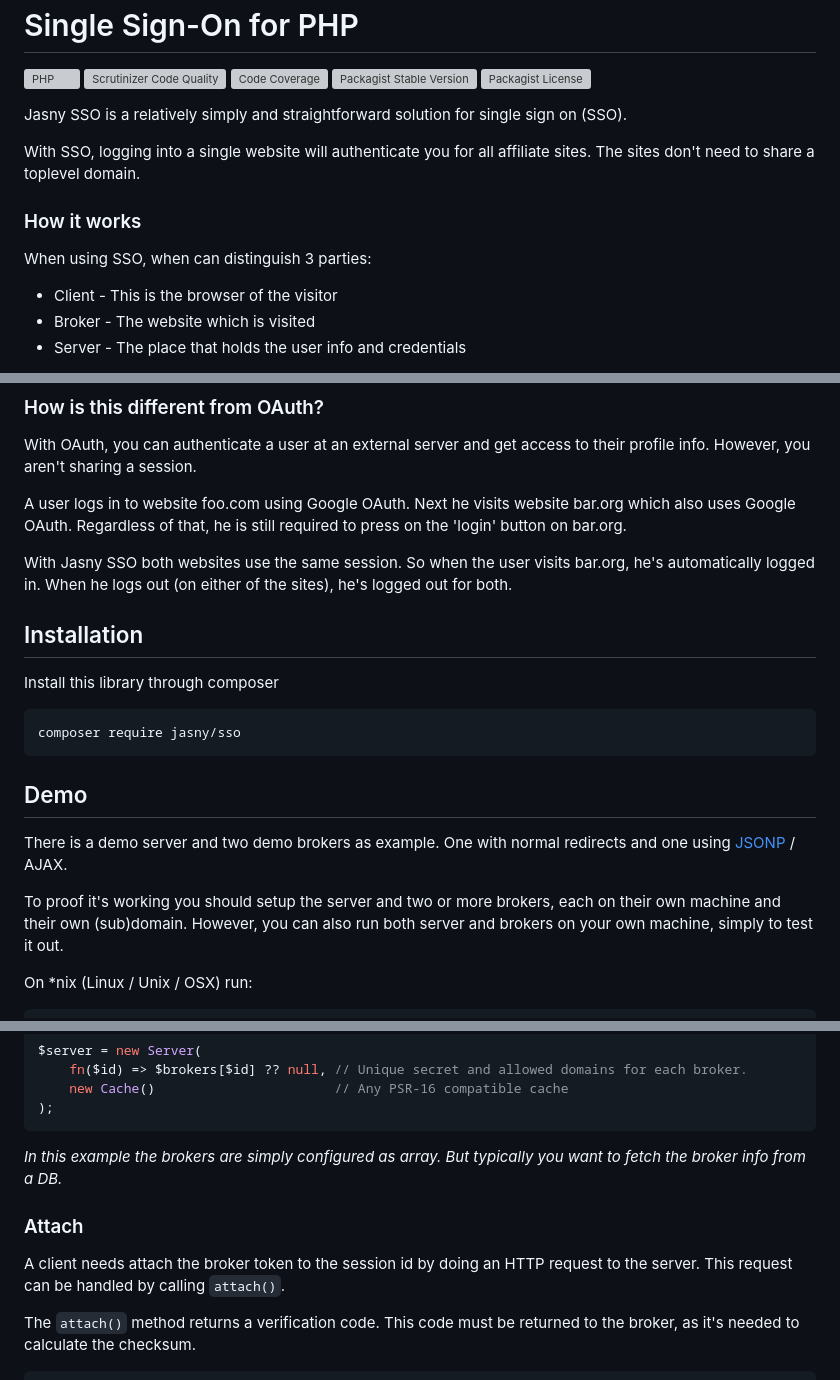
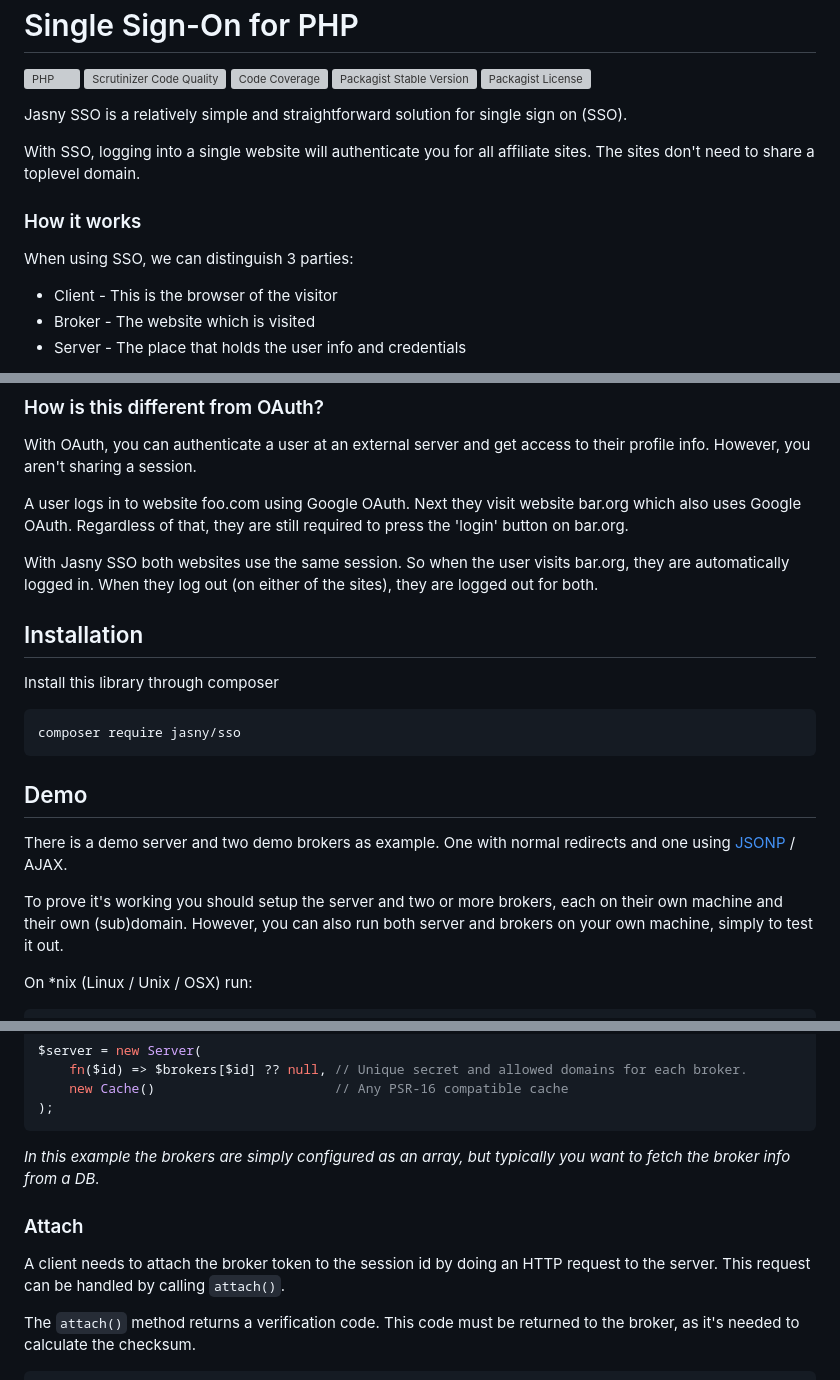
Before and after one commit to jasny/sso, a Markdown page: README.md, 3 parts joined by grey strips. GitHub-like rendering; grey boxes are pictures that could not be loaded.

Commit message:
Update README.md
Small changes to wording

````diff
--- a/README.md
+++ b/README.md
@@ -9,14 +9,14 @@ Single Sign-On for PHP
 [![Packagist Stable Version](https://img.shields.io/packagist/v/jasny/sso.svg)](https://packagist.org/packages/jasny/sso)
 [![Packagist License](https://img.shields.io/packagist/l/jasny/sso.svg)](https://packagist.org/packages/jasny/sso)
 
-Jasny SSO is a relatively simply and straightforward solution for single sign on (SSO).
+Jasny SSO is a relatively simple and straightforward solution for single sign on (SSO).
 
 With SSO, logging into a single website will authenticate you for all affiliate sites. The sites don't need to share a
 toplevel domain.
 
 ### How it works
 
-When using SSO, when can distinguish 3 parties:
+When using SSO, we can distinguish 3 parties:
 
 * Client - This is the browser of the visitor
 * Broker - The website which is visited
@@ -42,11 +42,11 @@ For a more in depth explanation, please [read this article](https://github.com/j
 With OAuth, you can authenticate a user at an external server and get access to their profile info. However, you
 aren't sharing a session.
 
-A user logs in to website foo.com using Google OAuth. Next he visits website bar.org which also uses Google OAuth.
-Regardless of that, he is still required to press on the 'login' button on bar.org.
+A user logs in to website foo.com using Google OAuth. Next they visit website bar.org which also uses Google OAuth.
+Regardless of that, they are still required to press the 'login' button on bar.org.
 
-With Jasny SSO both websites use the same session. So when the user visits bar.org, he's automatically logged in.
-When he logs out (on either of the sites), he's logged out for both.
+With Jasny SSO both websites use the same session. So when the user visits bar.org, they are automatically logged in.
+When they log out (on either of the sites), they are logged out for both.
 
 ## Installation
 
@@ -59,7 +59,7 @@ Install this library through composer
 There is a demo server and two demo brokers as example. One with normal redirects and one using
 [JSONP](https://en.wikipedia.org/wiki/JSONP) / AJAX.
 
-To proof it's working you should setup the server and two or more brokers, each on their own machine and their own
+To prove it's working you should setup the server and two or more brokers, each on their own machine and their own
 (sub)domain. However, you can also run both server and brokers on your own machine, simply to test it out.
 
 On *nix (Linux / Unix / OSX) run:
@@ -106,11 +106,11 @@ $server = new Server(
 );
 ```
 
-_In this example the brokers are simply configured as array. But typically you want to fetch the broker info from a DB._
+_In this example the brokers are simply configured as an array, but typically you want to fetch the broker info from a DB._
 
 ### Attach
 
-A client needs attach the broker token to the session id by doing an HTTP request to the server. This request can be
+A client needs to attach the broker token to the session id by doing an HTTP request to the server. This request can be
 handled by calling `attach()`.
 
 The `attach()` method returns a verification code. This code must be returned to the broker, as it's needed to
````
Also changed, not shown: other parts of README.md (+4 -4 lines).
